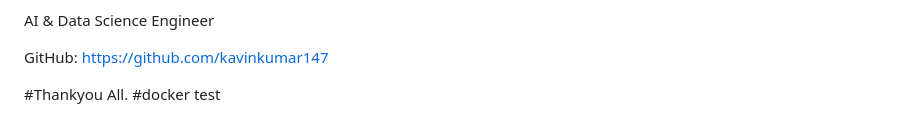
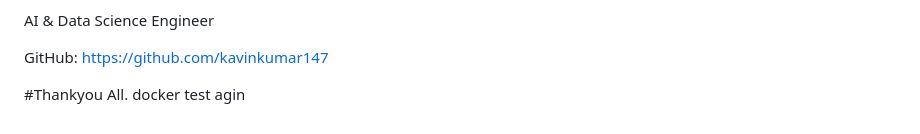
Before and after one commit to kavinkumar147/CODESAGE-AI, a Markdown page: README.md, the part around the change. Rendered like a GitHub page.

```diff
--- a/README.md
+++ b/README.md
@@ -345,4 +345,4 @@ AI & Data Science Engineer
 GitHub: https://github.com/kavinkumar147
 
 #Thankyou All.
-#docker test
+docker test agin
```
